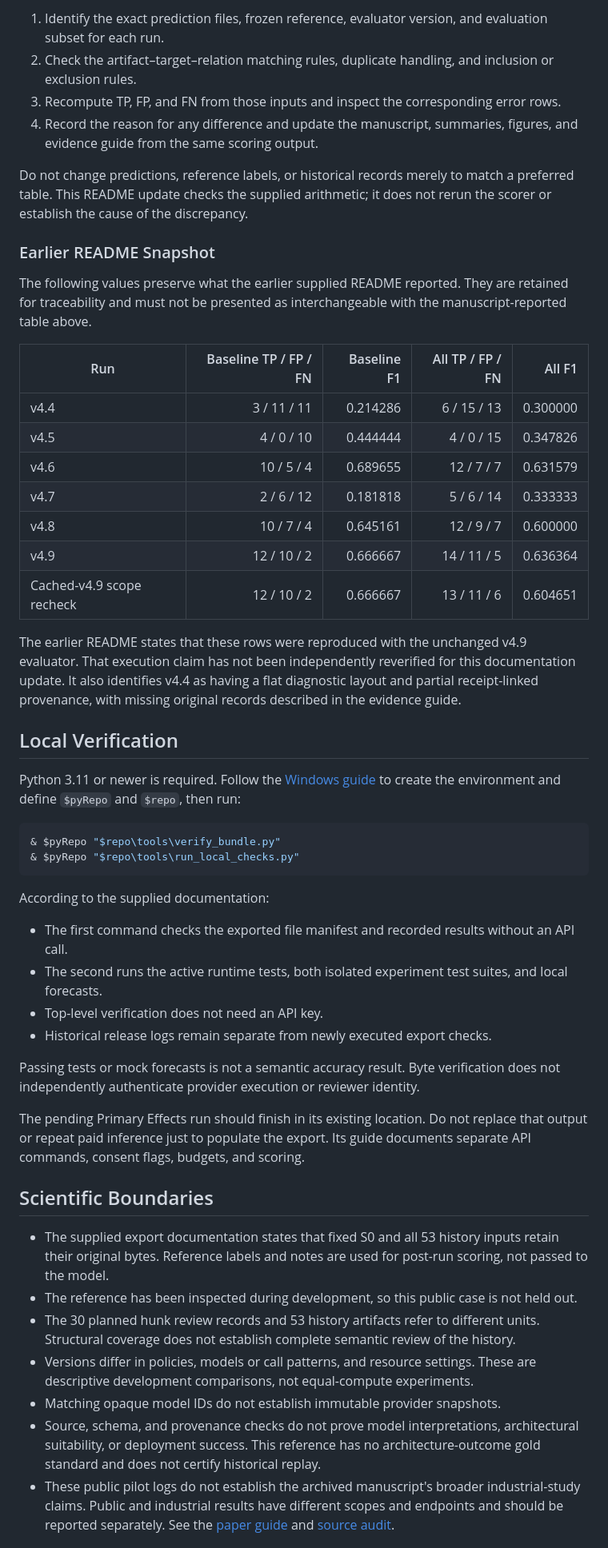
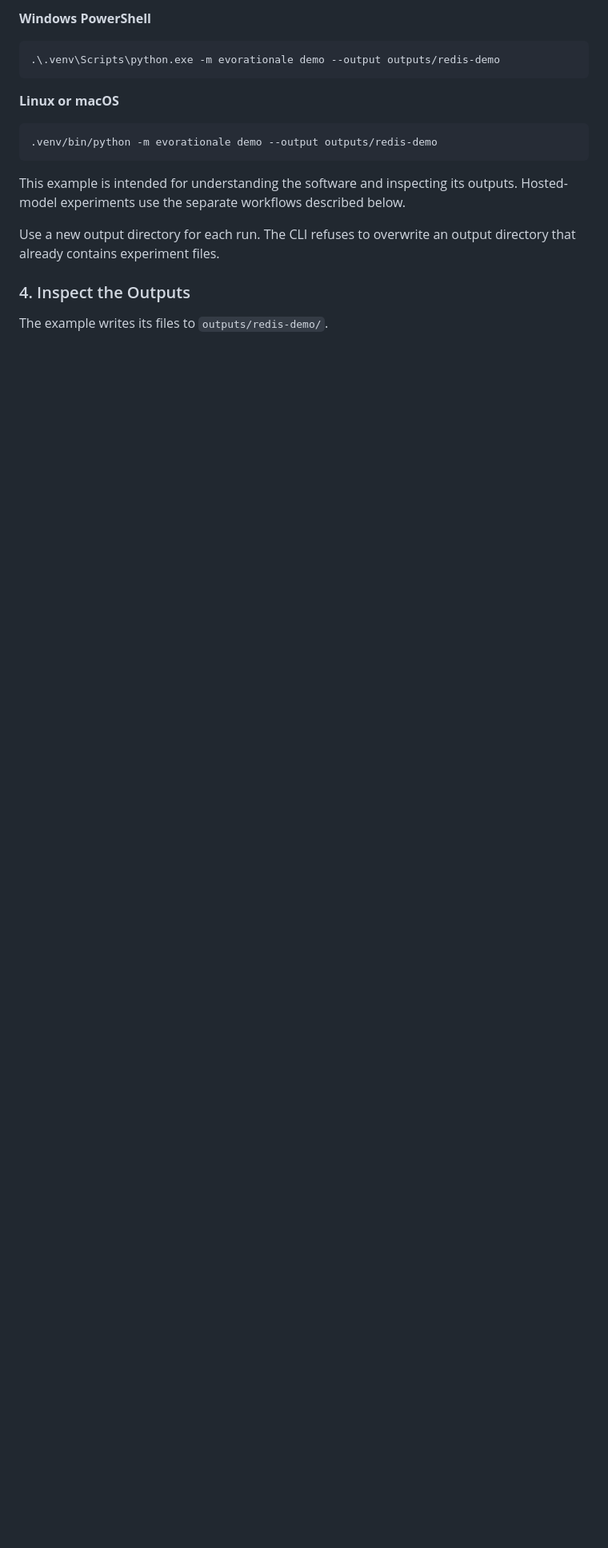
Before and after one commit to sazizian/SANER-2027-EvoRationale, a Markdown page: README.md, the part around one of its changes. Shown at 80% size. Rendered like a GitHub page; blank space fills up the shorter version.

````diff
--- a/README.md
+++ b/README.md
@@ -162,53 +69,20 @@ Before treating one set as the definitive repository result:
-1. Identify the exact prediction files, frozen reference, evaluator version, and evaluation subset for each run.
-2. Check the artifact–target–relation matching rules, duplicate handling, and inclusion or exclusion rules.
-3. Recompute TP, FP, and FN from those inputs and inspect the corresponding error rows.
-4. Record the reason for any difference and update the manuscript, summaries, figures, and evidence guide from the same scoring output.
-
-Do not change predictions, reference labels, or historical records merely to match a preferred table. This README update checks the supplied arithmetic; it does not rerun the scorer or establish the cause of the discrepancy.
-
-### Earlier README Snapshot
-
-The following values preserve what the earlier supplied README reported. They are retained for traceability and must not be presented as interchangeable with the manuscript-reported table above.
-
-| Run | Baseline TP / FP / FN | Baseline F1 | All TP / FP / FN | All F1 |
-|---|---:|---:|---:|---:|
-| v4.4 | 3 / 11 / 11 | 0.214286 | 6 / 15 / 13 | 0.300000 |
-| v4.5 | 4 / 0 / 10 | 0.444444 | 4 / 0 / 15 | 0.347826 |
-| v4.6 | 10 / 5 / 4 | 0.689655 | 12 / 7 / 7 | 0.631579 |
-| v4.7 | 2 / 6 / 12 | 0.181818 | 5 / 6 / 14 | 0.333333 |
-| v4.8 | 10 / 7 / 4 | 0.645161 | 12 / 9 / 7 | 0.600000 |
-| v4.9 | 12 / 10 / 2 | 0.666667 | 14 / 11 / 5 | 0.636364 |
-| Cached-v4.9 scope recheck | 12 / 10 / 2 | 0.666667 | 13 / 11 / 6 | 0.604651 |
-
-The earlier README states that these rows were reproduced with the unchanged v4.9 evaluator. That execution claim has not been independently reverified for this documentation update. It also identifies v4.4 as having a flat diagnostic layout and partial receipt-linked provenance, with missing original records described in the evidence guide.
-
-## Local Verification
-
-Python 3.11 or newer is required. Follow the [Windows guide](docs/WINDOWS_GITHUB_GUIDE_EN.md) to create the environment and define `$pyRepo` and `$repo`, then run:
+**Windows PowerShell**
 
 ```powershell
-& $pyRepo "$repo\tools\verify_bundle.py"
-& $pyRepo "$repo\tools\run_local_checks.py"
+.\.venv\Scripts\python.exe -m evorationale demo --output outputs/redis-demo
 ```
 
-According to the supplied documentation:
+**Linux or macOS**
 
-- The first command checks the exported file manifest and recorded results without an API call.
-- The second runs the active runtime tests, both isolated experiment test suites, and local forecasts.
-- Top-level verification does not need an API key.
-- Historical release logs remain separate from newly executed export checks.
+```bash
+.venv/bin/python -m evorationale demo --output outputs/redis-demo
+```
 
-Passing tests or mock forecasts is not a semantic accuracy result. Byte verification does not independently authenticate provider execution or reviewer identity.
+This example is intended for understanding the software and inspecting its outputs. Hosted-model experiments use the separate workflows described below.
 
-The pending Primary Effects run should finish in its existing location. Do not replace that output or repeat paid inference just to populate the export. Its guide documents separate API commands, consent flags, budgets, and scoring.
+Use a new output directory for each run. The CLI refuses to overwrite an output directory that already contains experiment files.
 
-## Scientific Boundaries
+### 4. Inspect the Outputs
 
-- The supplied export documentation states that fixed S0 and all 53 history inputs retain their original bytes. Reference labels and notes are used for post-run scoring, not passed to the model.
-- The reference has been inspected during development, so this public case is not held out.
-- The 30 planned hunk review records and 53 history artifacts refer to different units. Structural coverage does not establish complete semantic review of the history.
-- Versions differ in policies, models or call patterns, and resource settings. These are descriptive development comparisons, not equal-compute experiments.
-- Matching opaque model IDs do not establish immutable provider snapshots.
-- Source, schema, and provenance checks do not prove model interpretations, architectural suitability, or deployment success. This reference has no architecture-outcome gold standard and does not certify historical replay.
-- These public pilot logs do not establish the archived manuscript's broader industrial-study claims. Public and industrial results have different scopes and endpoints and should be reported separately. See the [paper guide](docs/PAPER_EVIDENCE_GUIDE.md) and [source audit](docs/audits/github_source_audit.md).
+The example writes its files to `outputs/redis-demo/`.
 
````
Also changed, not shown: other parts of README.md (+216 -141 lines).
